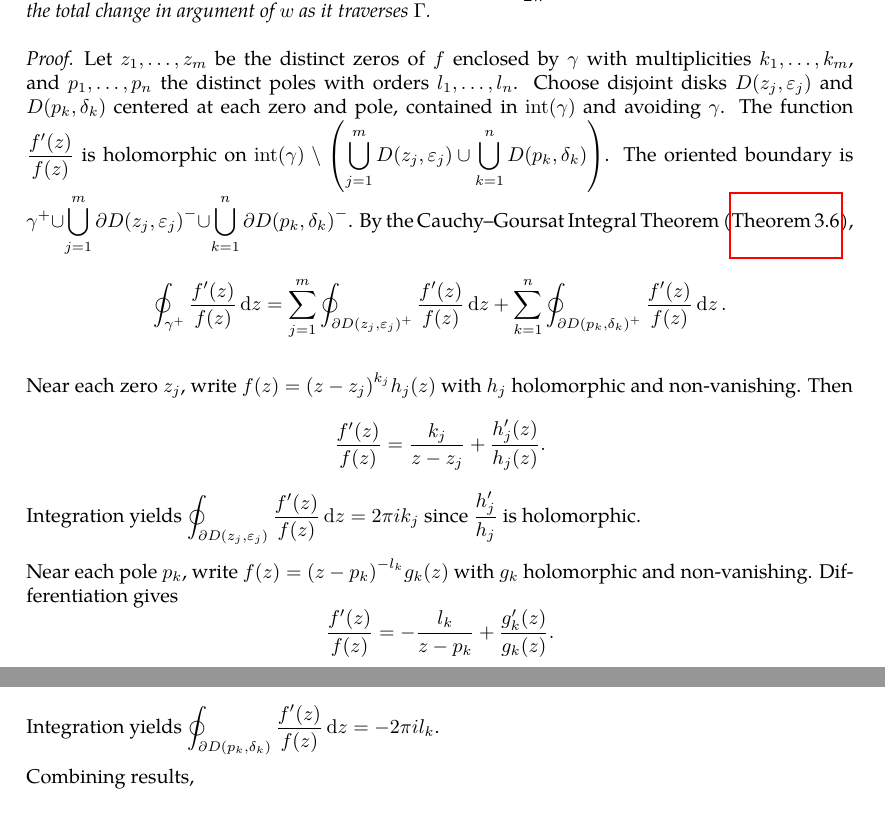
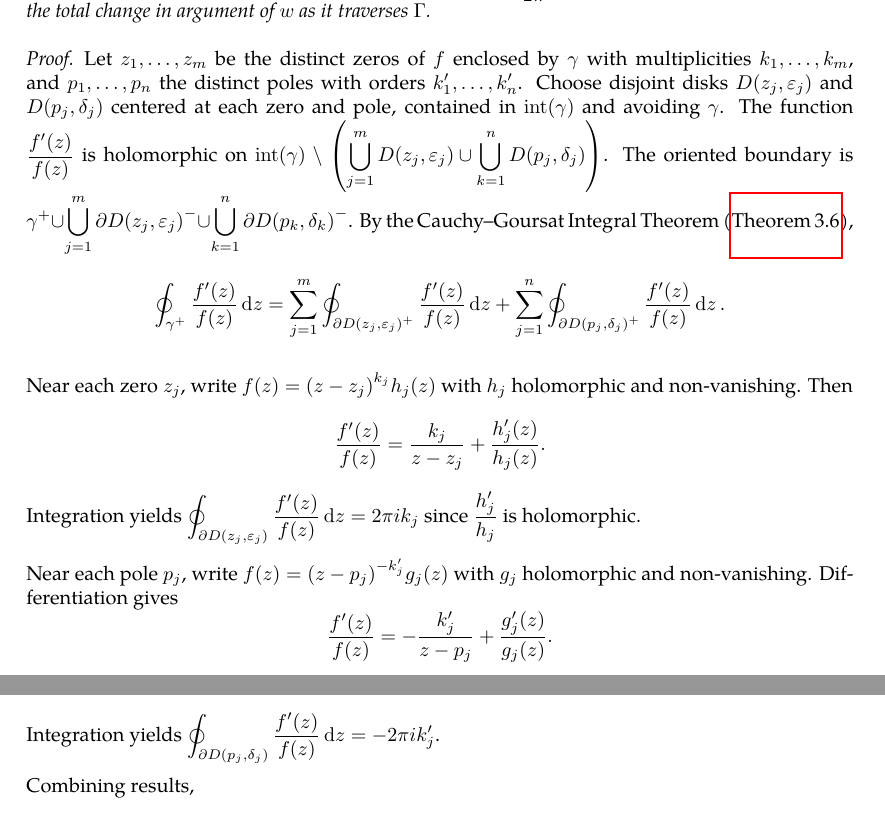
Before and after one commit to slipperking/complex-analysis-latex, a LaTeX document (main.tex): two parts of pages 82 and 83 of 112, joined at a grey line, cut so that both start at the same text. Compiled offline with pdfLaTeX.

Commit message:
overleaf_to_git (Tue Jul 15 18:43:21 2025 -0700): update main.tex from r17826 to r17830

```diff
--- a/main.tex
+++ b/main.tex
@@ -2161,16 +2161,16 @@ Let \(U\subseteq\mathbb{C}\) be a region and \(f:U\to\mathbb{C}\) be meromorphic
 Let \(\Gamma\) be the image of \(\gamma\) under the map \(w=f(z)\). Then \(k=\frac{1}{2\pi}\Delta_\Gamma\arg(w)\), where \(\Delta_\Gamma\arg(w)\) denotes the total change in argument of \(w\) as it traverses \(\Gamma\).
 \end{theorem}
 \begin{proof}
-Let \(z_1,\ldots,z_m\) be the distinct zeros of \(f\) enclosed by \(\gamma\) with multiplicities \(k_1,\ldots,k_m\), and \(p_1,\ldots,p_n\) the distinct poles with orders \(l_1,\ldots,l_n\). Choose disjoint disks \(D\qty(z_j,\varepsilon_j)\) and \(D\qty(p_k,\delta_k)\) centered at each zero and pole, contained in \(\mathrm{int}(\gamma)\) and avoiding \(\gamma\). The function \(\frac{f'(z)}{f(z)}\) is holomorphic on \(\mathrm{int}\paren{\gamma}\setminus\paren{\bigcup_{j=1}^m D\qty(z_j,\varepsilon_j)\cup\bigcup_{k=1}^n D\qty(p_k,\delta_k)}\). The oriented boundary is \(\gamma^+\cup\bigcup_{j=1}^m\partial D\paren{z_j,\varepsilon_j}^-\cup\bigcup_{k=1}^n\partial D\paren{p_k,\delta_k}^-\). By the Cauchy--Goursat Integral Theorem (\autoref{thm:cauchygoursattheorem}),
-\[\oint_{\gamma^+}\frac{f'(z)}{f(z)}\ddz=\sum_{j=1}^m\oint_{\partial D\paren{z_j,\varepsilon_j}^+}\frac{f'(z)}{f(z)}\ddz+\sum_{k=1}^n\oint_{\partial D\paren{p_k,\delta_k}^+}\frac{f'(z)}{f(z)}\ddz.\]
+Let \(z_1,\ldots,z_m\) be the distinct zeros of \(f\) enclosed by \(\gamma\) with multiplicities \(k_1,\ldots,k_m\), and \(p_1,\ldots,p_n\) the distinct poles with orders \(k'_1,\ldots,k'_n\). Choose disjoint disks \(D\qty(z_j,\varepsilon_j)\) and \(D\qty(p_j,\delta_j)\) centered at each zero and pole, contained in \(\mathrm{int}(\gamma)\) and avoiding \(\gamma\). The function \(\frac{f'(z)}{f(z)}\) is holomorphic on \(\mathrm{int}\paren{\gamma}\setminus\paren{\bigcup_{j=1}^m D\qty(z_j,\varepsilon_j)\cup\bigcup_{k=1}^n D\qty(p_j,\delta_j)}\). The oriented boundary is \(\gamma^+\cup\bigcup_{j=1}^m\partial D\paren{z_j,\varepsilon_j}^-\cup\bigcup_{k=1}^n\partial D\paren{p_k,\delta_k}^-\). By the Cauchy--Goursat Integral Theorem (\autoref{thm:cauchygoursattheorem}),
+\[\oint_{\gamma^+}\frac{f'(z)}{f(z)}\ddz=\sum_{j=1}^m\oint_{\partial D\paren{z_j,\varepsilon_j}^+}\frac{f'(z)}{f(z)}\ddz+\sum_{j=1}^n\oint_{\partial D\paren{p_j,\delta_j}^+}\frac{f'(z)}{f(z)}\ddz.\]
 
 Near each zero \(z_j\), write \(f(z)=\paren{z-z_j}^{k_j}h_j(z)\) with \(h_j\) holomorphic and non-vanishing. Then
 \[\frac{f'(z)}{f(z)}=\frac{k_j}{z-z_j}+\frac{h_j'(z)}{h_j(z)}.\]
 Integration yields \(\oint_{\partial D\paren{z_j,\varepsilon_j}}\frac{f'(z)}{f(z)}\ddz=2\pi i k_j\) since \(\frac{h_j'}{h_j}\) is holomorphic.
 
-Near each pole \(p_k\), write \(f(z)=\paren{z-p_k}^{-l_k}g_k(z)\) with \(g_k\) holomorphic and non-vanishing. Differentiation gives
-\[\frac{f'(z)}{f(z)}=-\frac{l_k}{z-p_k}+\frac{g_k'(z)}{g_k(z)}.\]
-Integration yields \(\oint_{\partial D\paren{p_k,\delta_k}}\frac{f'(z)}{f(z)}\ddz=-2\pi i l_k\).
+Near each pole \(p_j\), write \(f(z)=\paren{z-p_j}^{-k'_j}g_j(z)\) with \(g_j\) holomorphic and non-vanishing. Differentiation gives
+\[\frac{f'(z)}{f(z)}=-\frac{k'_j}{z-p_j}+\frac{g_j'(z)}{g_j(z)}.\]
+Integration yields \(\oint_{\partial D\paren{p_j,\delta_j}}\frac{f'(z)}{f(z)}\ddz=-2\pi i k'_j\).
 
 Combining results,
 \[\oint_{\gamma}\frac{f'(z)}{f(z)}\ddz=\sum_{j=1}^m2\pi i k_j+\sum_{k=1}^n(-2\pi i l_k)=2\pi i\paren{\sum k_j-\sum l_k}=2\pi ik.\]
```
